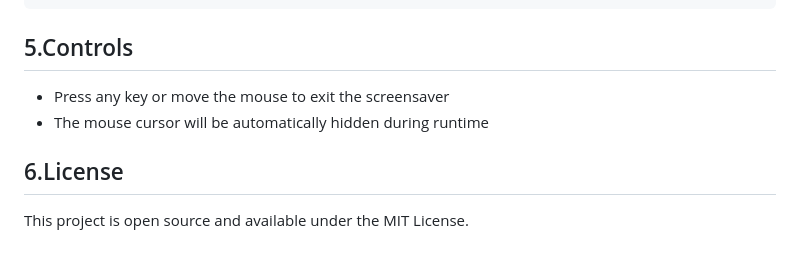
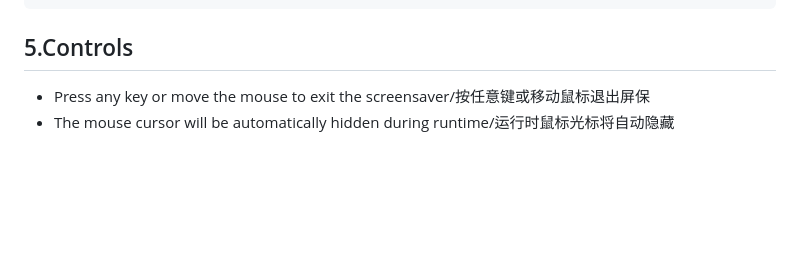
Before and after one commit to hiddenSharp429/HW-CG, a Markdown page: project 1/README.md, the part around the change printed below. GitHub-like rendering; blank space fills up the shorter version.

````diff
--- a/project 1/README.md
+++ b/project 1/README.md
@@ -66,8 +73,5 @@ For macOS:
 ```
 
 ## 5.Controls
-- Press any key or move the mouse to exit the screensaver
-- The mouse cursor will be automatically hidden during runtime
-
-## 6.License
-This project is open source and available under the MIT License.
+- Press any key or move the mouse to exit the screensaver/按任意键或移动鼠标退出屏保
+- The mouse cursor will be automatically hidden during runtime/运行时鼠标光标将自动隐藏
````
Also changed, not shown: other parts of project 1/README.md (+27 -20 lines), README.md (+11 -1 lines), img/project1.png (added), 1 other file.
